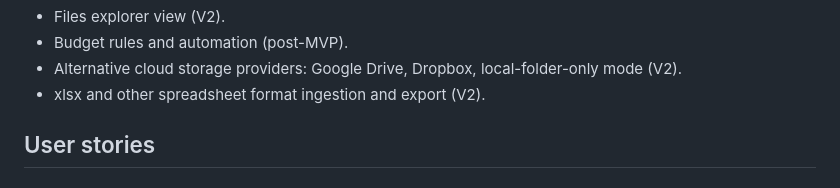
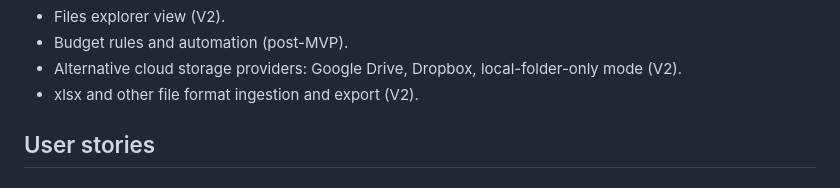
Before and after one commit to billdingwall/open-finance, a Markdown page: docs/PRD.md, the part around the change. Rendered like a GitHub page.

```diff
--- a/docs/PRD.md
+++ b/docs/PRD.md
@@ -111,7 +111,7 @@ A spreadsheet-driven personal finance user who wants better dashboards and valid
 - Files explorer view (V2).
 - Budget rules and automation (post-MVP).
 - Alternative cloud storage providers: Google Drive, Dropbox, local-folder-only mode (V2).
-- xlsx and other spreadsheet format ingestion and export (V2).
+- xlsx and other file format ingestion and export (V2).
 
 ## User stories
 
```
